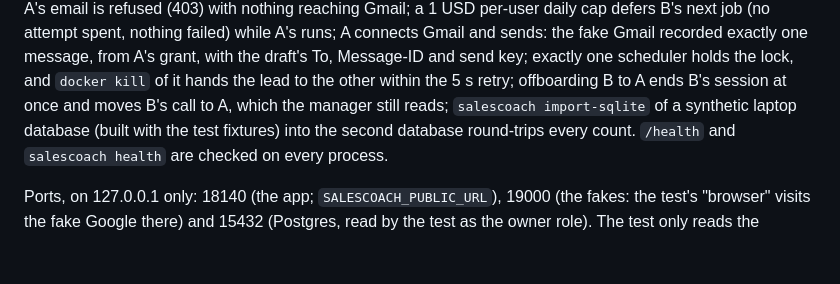
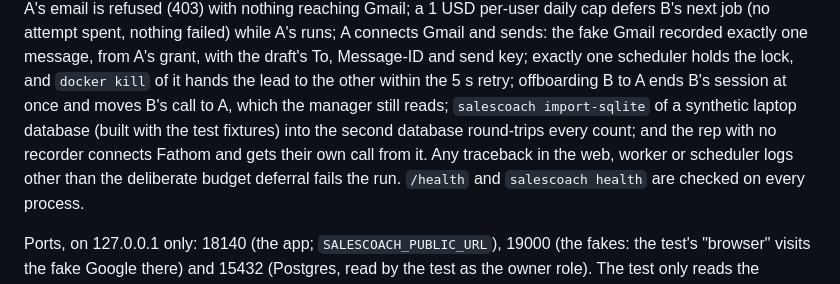
Before and after one commit to Vinksj/sales-coach, a Markdown page: docs/deploy-cloud.md, the part around the change. Drawn GitHub-style; blank space fills up the shorter version.

Commit message:
docs: the Fathom step and the log check of the e2e run
Co-Authored-By: Claude Opus 5.5 <noreply@anthropic.com>

```diff
--- a/docs/deploy-cloud.md
+++ b/docs/deploy-cloud.md
@@ -432,7 +432,9 @@ Send on A's email is refused (403) with nothing reaching Gmail; a 1 USD per-user
 one message, from A's grant, with the draft's To, Message-ID and send key; exactly one scheduler holds the
 lock, and `docker kill` of it hands the lead to the other within the 5 s retry; offboarding B to A ends B's
 session at once and moves B's call to A, which the manager still reads; `salescoach import-sqlite` of a
-synthetic laptop database (built with the test fixtures) into the second database round-trips every count.
+synthetic laptop database (built with the test fixtures) into the second database round-trips every count;
+and the rep with no recorder connects Fathom and gets their own call from it. Any traceback in the web, worker
+or scheduler logs other than the deliberate budget deferral fails the run.
 `/health` and `salescoach health` are checked on every process.
 
 Ports, on 127.0.0.1 only: 18140 (the app; `SALESCOACH_PUBLIC_URL`), 19000 (the fakes: the test's "browser"
```
